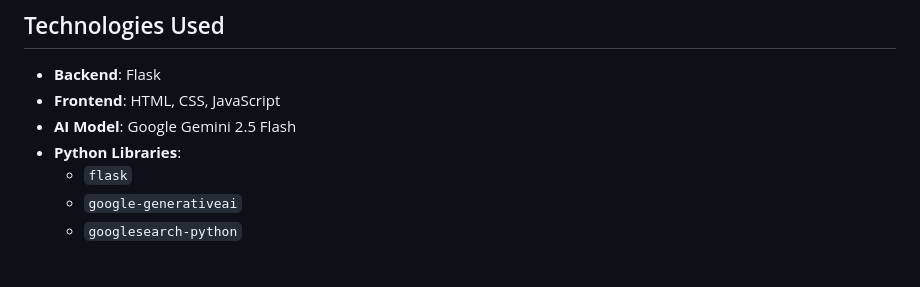
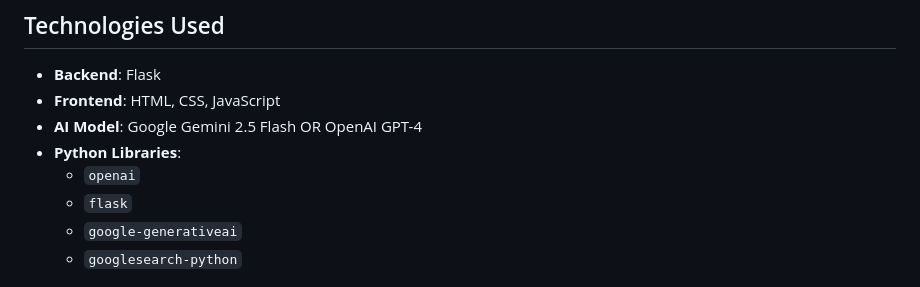
Before and after one commit to rajarshi51382/AI-Agentic-DBQ-Generation, a Markdown page: README.md, the part around the change. Drawn GitHub-style.

```diff
--- a/README.md
+++ b/README.md
@@ -21,8 +21,9 @@ DBQ AI Grader is a powerful web application built with Flask and powered by Goog
 
 *   **Backend**: Flask
 *   **Frontend**: HTML, CSS, JavaScript
-*   **AI Model**: Google Gemini 2.5 Flash
+*   **AI Model**: Google Gemini 2.5 Flash OR OpenAI GPT-4
 *   **Python Libraries**:
+    *   `openai`
     *   `flask`
     *   `google-generativeai`
     *   `googlesearch-python`
```
